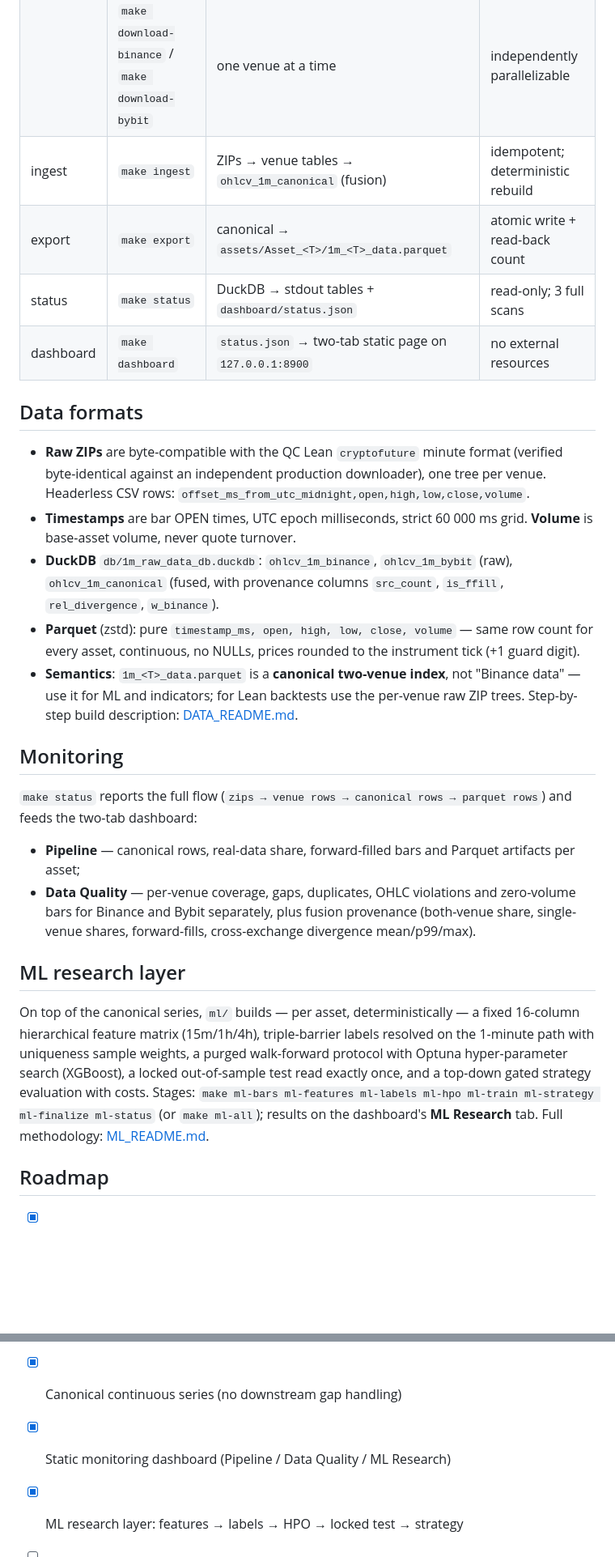
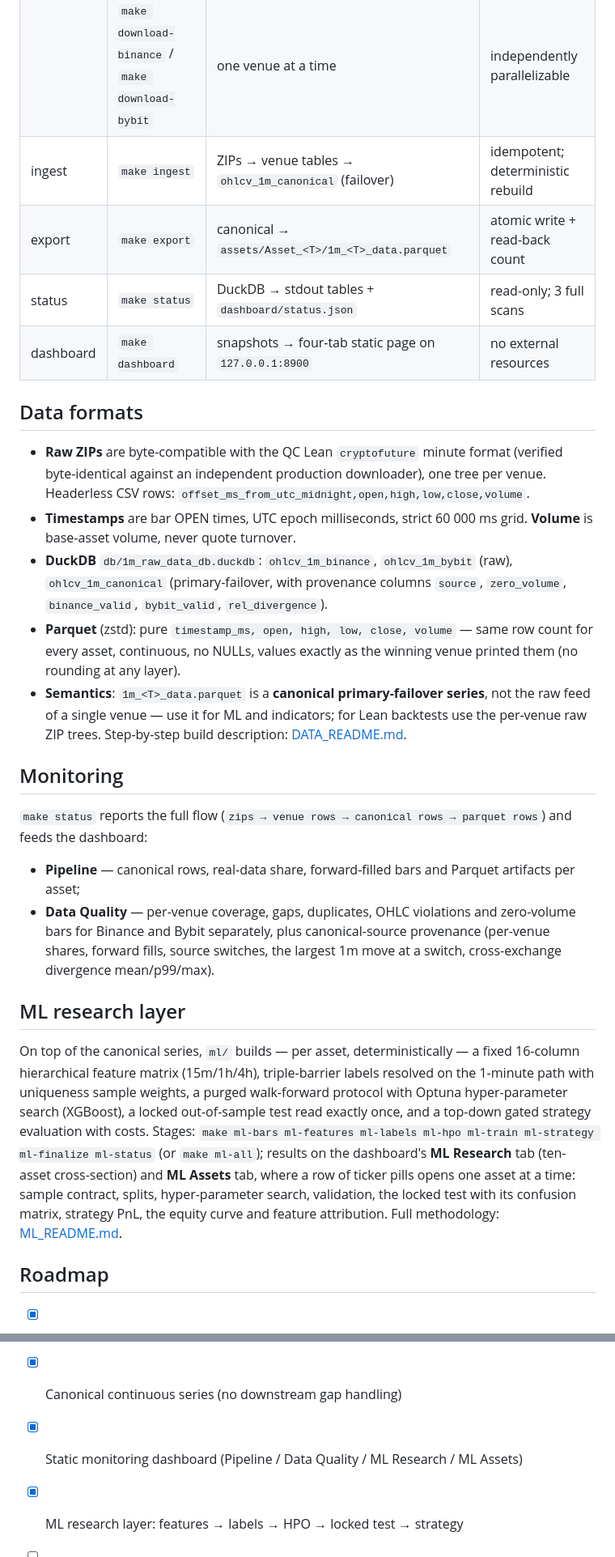
Before and after one commit to flak92/LIORA-MLOps-Portfolio, a Markdown page: README.md, 2 parts joined by grey strips. Shown at 81% size. GitHub-like rendering; blank space fills up the shorter version.

```diff
--- a/README.md
+++ b/README.md
@@ -73,10 +75,10 @@ Remote machine? Tunnel with `ssh -L 8900:127.0.0.1:8900 <host>`.
 |-----------|------------------------|-------------------------------------------------------------|-----------------------------------|
 | download  | `make download`        | both APIs → `raw_downloaded_1m_data/.../*_trade.zip`        | idempotent; full UTC days only    |
 |           | `make download-binance` / `make download-bybit` | one venue at a time                | independently parallelizable      |
-| ingest    | `make ingest`          | ZIPs → venue tables → `ohlcv_1m_canonical` (fusion)         | idempotent; deterministic rebuild |
+| ingest    | `make ingest`          | ZIPs → venue tables → `ohlcv_1m_canonical` (failover)       | idempotent; deterministic rebuild |
 | export    | `make export`          | canonical → `assets/Asset_<T>/1m_<T>_data.parquet`          | atomic write + read-back count    |
 | status    | `make status`          | DuckDB → stdout tables + `dashboard/status.json`            | read-only; 3 full scans           |
-| dashboard | `make dashboard`       | `status.json` → two-tab static page on `127.0.0.1:8900`     | no external resources             |
+| dashboard | `make dashboard`       | snapshots → four-tab static page on `127.0.0.1:8900`       | no external resources             |
 
 ## Data formats
 
@@ -87,27 +89,27 @@ Remote machine? Tunnel with `ssh -L 8900:127.0.0.1:8900 <host>`.
 - **Timestamps** are bar OPEN times, UTC epoch milliseconds, strict 60 000 ms
   grid. **Volume** is base-asset volume, never quote turnover.
 - **DuckDB** `db/1m_raw_data_db.duckdb`: `ohlcv_1m_binance`, `ohlcv_1m_bybit`
-  (raw), `ohlcv_1m_canonical` (fused, with provenance columns `src_count`,
-  `is_ffill`, `rel_divergence`, `w_binance`).
+  (raw), `ohlcv_1m_canonical` (primary-failover, with provenance columns
+  `source`, `zero_volume`, `binance_valid`, `bybit_valid`, `rel_divergence`).
 - **Parquet** (zstd): pure `timestamp_ms, open, high, low, close, volume` —
-  same row count for every asset, continuous, no NULLs, prices rounded to the
-  instrument tick (+1 guard digit).
-- **Semantics**: `1m_<T>_data.parquet` is a **canonical two-venue index**, not
-  "Binance data" — use it for ML and indicators; for Lean backtests use the
-  per-venue raw ZIP trees. Step-by-step build description:
-  [DATA_README.md](DATA_README.md).
+  same row count for every asset, continuous, no NULLs, values exactly as the
+  winning venue printed them (no rounding at any layer).
+- **Semantics**: `1m_<T>_data.parquet` is a **canonical primary-failover
+  series**, not the raw feed of a single venue — use it for ML and indicators;
+  for Lean backtests use the per-venue raw ZIP trees. Step-by-step build
+  description: [DATA_README.md](DATA_README.md).
 
 ## Monitoring
 
 `make status` reports the full flow (`zips → venue rows → canonical rows →
-parquet rows`) and feeds the two-tab dashboard:
+parquet rows`) and feeds the dashboard:
 
 - **Pipeline** — canonical rows, real-data share, forward-filled bars and
   Parquet artifacts per asset;
 - **Data Quality** — per-venue coverage, gaps, duplicates, OHLC violations and
-  zero-volume bars for Binance and Bybit separately, plus fusion provenance
-  (both-venue share, single-venue shares, forward-fills, cross-exchange
-  divergence mean/p99/max).
+  zero-volume bars for Binance and Bybit separately, plus canonical-source
+  provenance (per-venue shares, forward fills, source switches, the largest 1m
+  move at a switch, cross-exchange divergence mean/p99/max).
 
 ## ML research layer
 
@@ -118,13 +120,17 @@ walk-forward protocol with Optuna hyper-parameter search (XGBoost), a locked
 out-of-sample test read exactly once, and a top-down gated strategy
 evaluation with costs. Stages: `make ml-bars ml-features ml-labels ml-hpo
 ml-train ml-strategy ml-finalize ml-status` (or `make ml-all`); results on the
-dashboard's **ML Research** tab. Full methodology: [ML_README.md](ML_README.md).
+dashboard's **ML Research** tab (ten-asset cross-section) and **ML Assets**
+tab, where a row of ticker pills opens one asset at a time: sample contract,
+splits, hyper-parameter search, validation, the locked test with its confusion
+matrix, strategy PnL, the equity curve and feature attribution. Full
+methodology: [ML_README.md](ML_README.md).
 
 ## Roadmap
 
 - [x] Reproducible two-venue download → DuckDB primary-failover canonical → Parquet pipeline
 - [x] Canonical continuous series (no downstream gap handling)
-- [x] Static monitoring dashboard (Pipeline / Data Quality / ML Research)
+- [x] Static monitoring dashboard (Pipeline / Data Quality / ML Research / ML Assets)
 - [x] ML research layer: features → labels → HPO → locked test → strategy
 - [ ] Scheduled top-ups (the download stages are already incremental)
 - [ ] WO-ML-002: regime gating, per-asset selection, meta-labeling, sizing
```
Also changed, not shown: other parts of README.md (+16 -14 lines), ML_README.md (+13 -1 lines).
